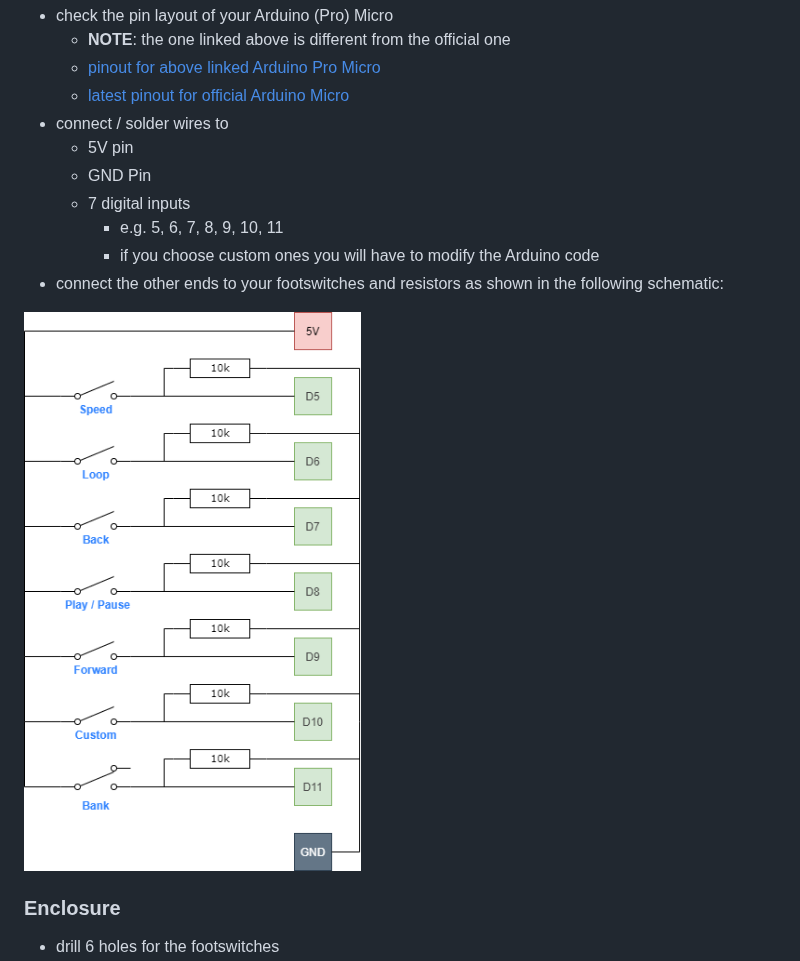
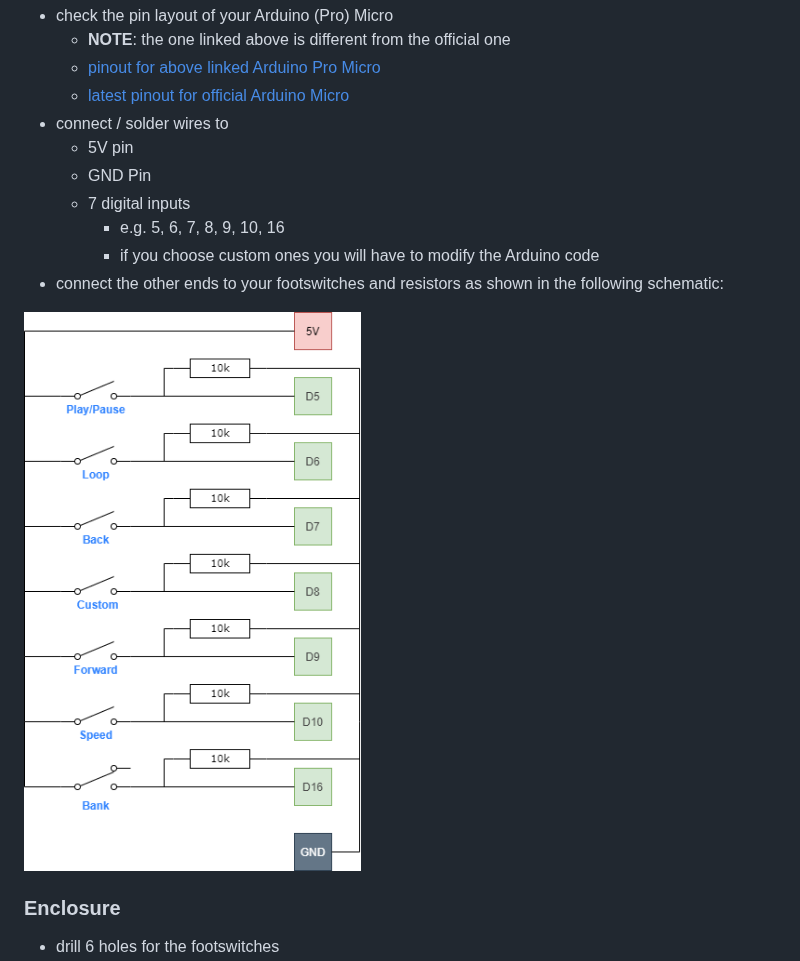
Before and after one commit to andreasbrett/OVLP, a Markdown page: README.md, the part around one of its changes. GitHub-like rendering; pictures changed too: Schematic/schematic.png.

```diff
--- a/README.md
+++ b/README.md
@@ -25,11 +25,11 @@ This is a DIY clone of the [Vidami Pedal](https://utility.design) by Utility Des
     - 5V pin
     - GND Pin
     - 7 digital inputs
-      - e.g. 5, 6, 7, 8, 9, 10, 11
+      - e.g. 5, 6, 7, 8, 9, 10, 16
       - if you choose custom ones you will have to modify the Arduino code
  - connect the other ends to your footswitches and resistors as shown in the following schematic:
 
- ![Schematic](https://github.com/andreasbrett/OVLP/raw/dev/Schematic/schematic.png)
+ ![Schematic](https://github.com/andreasbrett/OVLP/raw/master/Schematic/schematic.png)
 
 ### Enclosure
  - drill 6 holes for the footswitches
```
Also changed, not shown: other parts of README.md (+22 -9 lines), 2 other files.
